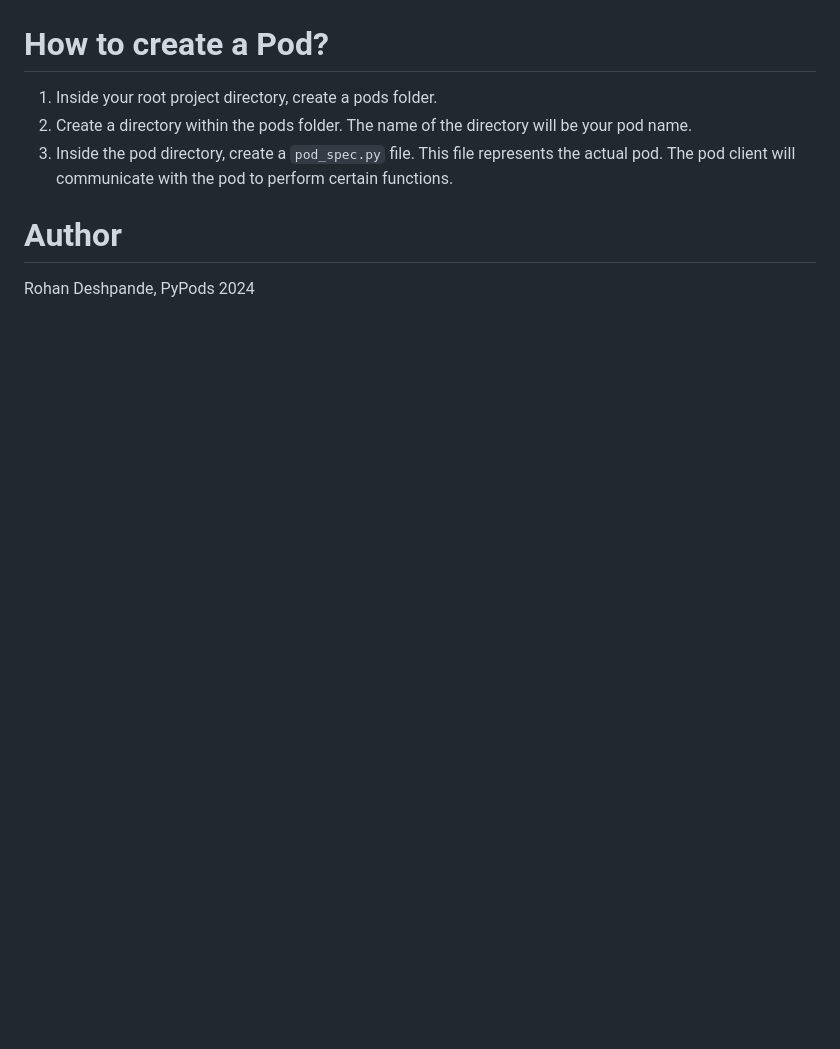
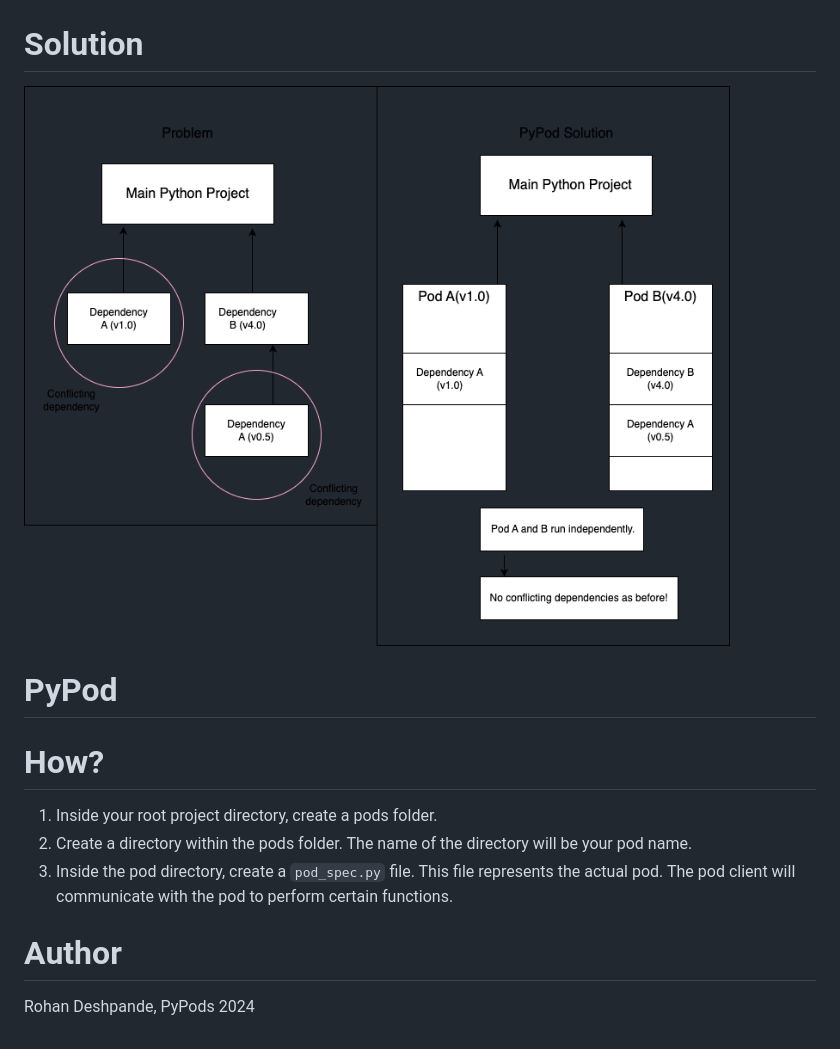
Before and after one commit to Rohan2002/pypods, a Markdown page: README.md, the part around the change. Rendered like a GitHub page; pictures changed too: docs/imgs/solution.png (added); blank space fills up the shorter version.

Commit message:
doc: solution flowchart

````diff
--- a/README.md
+++ b/README.md
@@ -6,8 +6,12 @@ This documentation will follow the classic philosophy of [A picture is worth a t
 # Problem
 ![problem](./docs/imgs/problem.png)
 
-# How to create a Pod?
+# Solution
+![solution](./docs/imgs/solution.png)
 
+# PyPod
+
+# How?
 1. Inside your root project directory, create a pods folder.
 2. Create a directory within the pods folder. The name of the directory will be your pod name.
 3. Inside the pod directory, create a ```pod_spec.py``` file. This file represents the actual pod.
````
Also changed, not shown: docs/imgs/problem.png.
